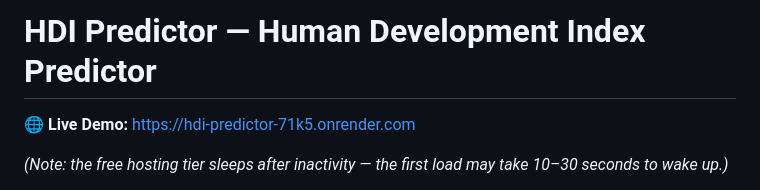
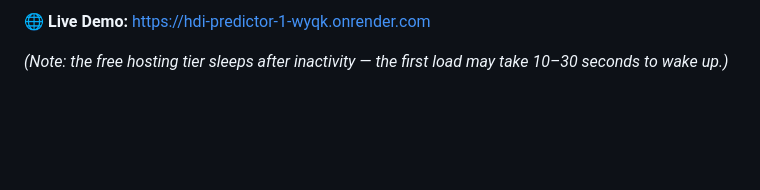
Before and after one commit to lavakumarkavadana1311/HDI_Predictor, a Markdown page: README.md, the part around the change. Drawn GitHub-style; blank space fills up the shorter version.

Commit message:
Update live demo link to new Render URL

```diff
--- a/README.md
+++ b/README.md
@@ -1,6 +1,5 @@
-# HDI Predictor — Human Development Index Predictor
-
-🌐 **Live Demo:** [https://hdi-predictor-71k5.onrender.com](https://hdi-predictor-71k5.onrender.com)
+🌐 **Live Demo:**
+ [https://hdi-predictor-1-wyqk.onrender.com](https://hdi-predictor-1-wyqk.onrender.com)
 
 *(Note: the free hosting tier sleeps after inactivity — the first load may take 10–30 seconds to wake up.)*
 
```
